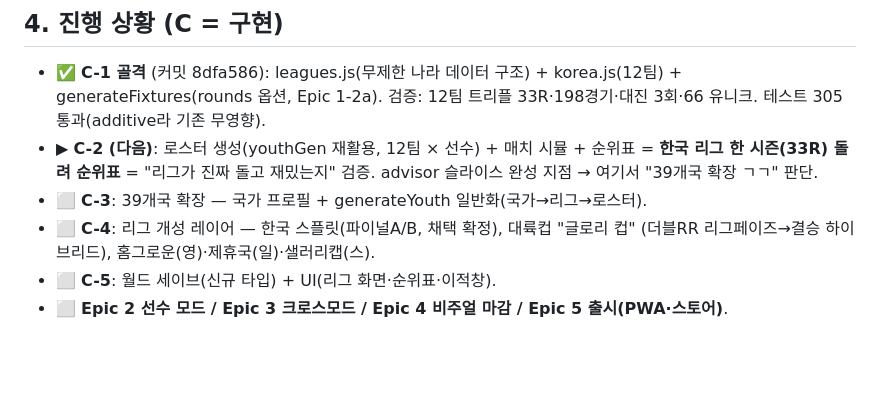
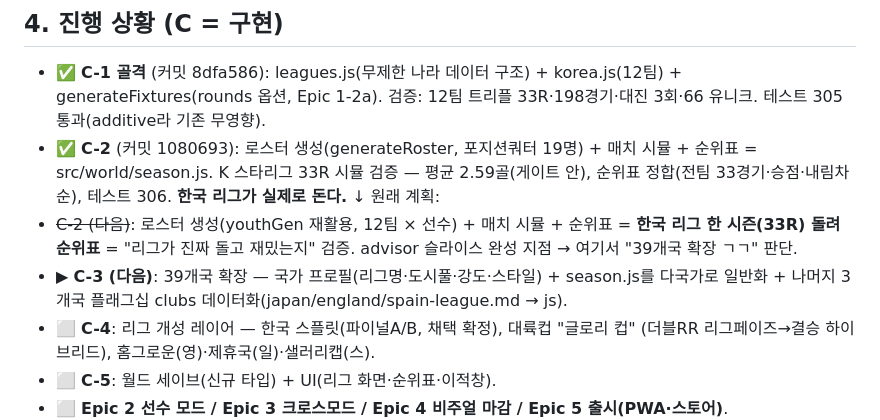
Before and after one commit to byh3071-cpu/dream-eleven-vhk, a Markdown page: docs/world/WORLD-ROADMAP.md, the part around the change. Drawn GitHub-style; blank space fills up the shorter version.

Commit message:
docs: WORLD-ROADMAP C-2 완료 반영 (한국 리그 실동작) + C-3 다음 명시
Co-Authored-By: Claude Opus 4.8 <noreply@anthropic.com>

```diff
--- a/docs/world/WORLD-ROADMAP.md
+++ b/docs/world/WORLD-ROADMAP.md
@@ -55,10 +55,14 @@ status: WIP
 - ✅ **C-1 골격** (커밋 8dfa586): leagues.js(무제한 나라 데이터 구조) + korea.js(12팀) +
   generateFixtures(rounds 옵션, Epic 1-2a). 검증: 12팀 트리플 33R·198경기·대진 3회·66
   유니크. 테스트 305 통과(additive라 기존 무영향).
-- ▶ **C-2 (다음)**: 로스터 생성(youthGen 재활용, 12팀 × 선수) + 매치 시뮬 + 순위표 =
+- ✅ **C-2** (커밋 1080693): 로스터 생성(generateRoster, 포지션쿼터 19명) + 매치 시뮬 + 순위표
+  = src/world/season.js. K 스타리그 33R 시뮬 검증 — 평균 2.59골(게이트 안), 순위표 정합(전팀
+  33경기·승점·내림차순), 테스트 306. **한국 리그가 실제로 돈다.** ↓ 원래 계획:
+- ~~C-2 (다음)~~: 로스터 생성(youthGen 재활용, 12팀 × 선수) + 매치 시뮬 + 순위표 =
   **한국 리그 한 시즌(33R) 돌려 순위표** = "리그가 진짜 돌고 재밌는지" 검증. advisor 슬라이스
   완성 지점 → 여기서 "39개국 확장 ㄱㄱ" 판단.
-- ⬜ **C-3**: 39개국 확장 — 국가 프로필 + generateYouth 일반화(국가→리그→로스터).
+- ▶ **C-3 (다음)**: 39개국 확장 — 국가 프로필(리그명·도시풀·강도·스타일) + season.js를 다국가로
+  일반화 + 나머지 3개국 플래그십 clubs 데이터화(japan/england/spain-league.md → js).
 - ⬜ **C-4**: 리그 개성 레이어 — 한국 스플릿(파이널A/B, 채택 확정), 대륙컵 "글로리 컵"
   (더블RR 리그페이즈→결승 하이브리드), 홈그로운(영)·제휴국(일)·샐러리캡(스).
 - ⬜ **C-5**: 월드 세이브(신규 타입) + UI(리그 화면·순위표·이적창).
```
